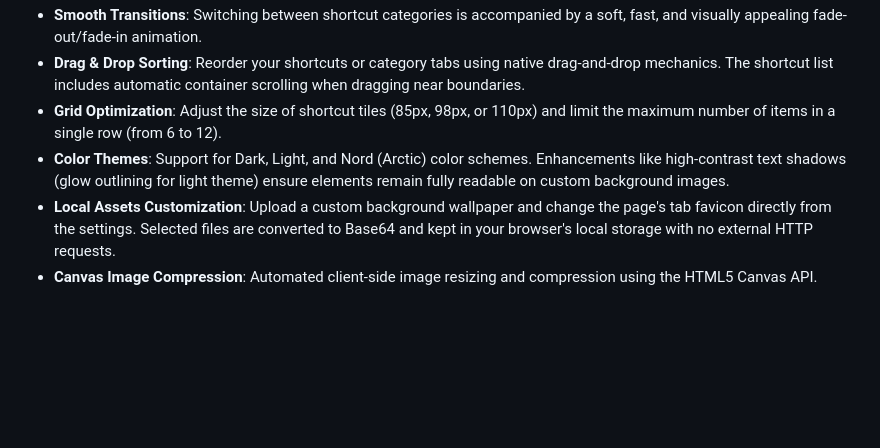
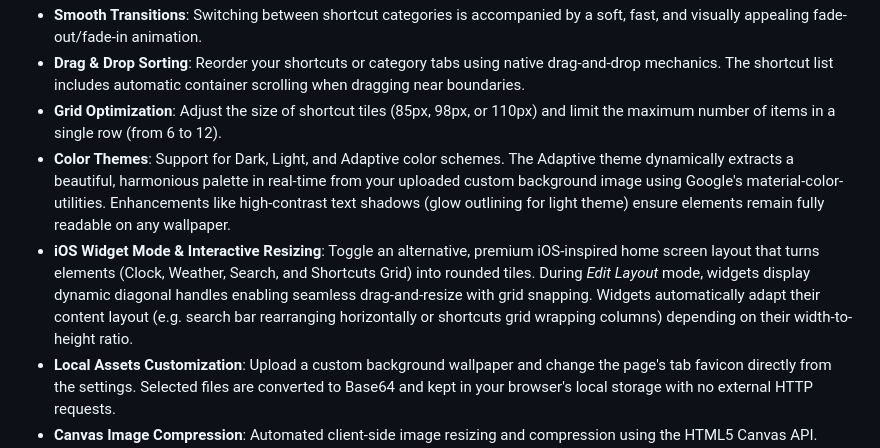
Before and after one commit to dodry-question/StrictCompactTab, a Markdown page: README.md, the part around the change. Drawn GitHub-style; blank space fills up the shorter version.

Commit message:
Update README features to document iOS Widget Mode and Adaptive theme

```diff
--- a/README.md
+++ b/README.md
@@ -25,7 +25,8 @@
 * **Smooth Transitions**: Switching between shortcut categories is accompanied by a soft, fast, and visually appealing fade-out/fade-in animation.
 * **Drag & Drop Sorting**: Reorder your shortcuts or category tabs using native drag-and-drop mechanics. The shortcut list includes automatic container scrolling when dragging near boundaries.
 * **Grid Optimization**: Adjust the size of shortcut tiles (85px, 98px, or 110px) and limit the maximum number of items in a single row (from 6 to 12).
-* **Color Themes**: Support for Dark, Light, and Nord (Arctic) color schemes. Enhancements like high-contrast text shadows (glow outlining for light theme) ensure elements remain fully readable on custom background images.
+* **Color Themes**: Support for Dark, Light, and Adaptive color schemes. The Adaptive theme dynamically extracts a beautiful, harmonious palette in real-time from your uploaded custom background image using Google's material-color-utilities. Enhancements like high-contrast text shadows (glow outlining for light theme) ensure elements remain fully readable on any wallpaper.
+* **iOS Widget Mode & Interactive Resizing**: Toggle an alternative, premium iOS-inspired home screen layout that turns elements (Clock, Weather, Search, and Shortcuts Grid) into rounded tiles. During *Edit Layout* mode, widgets display dynamic diagonal handles enabling seamless drag-and-resize with grid snapping. Widgets automatically adapt their content layout (e.g. search bar rearranging horizontally or shortcuts grid wrapping columns) depending on their width-to-height ratio.
 * **Local Assets Customization**: Upload a custom background wallpaper and change the page's tab favicon directly from the settings. Selected files are converted to Base64 and kept in your browser's local storage with no external HTTP requests.
 * **Canvas Image Compression**: Automated client-side image resizing and compression using the HTML5 Canvas API. Wallpapers, favicons, and custom shortcut icons are optimized before being stored as Base64 to save local storage space and keep JSON backups under 500KB.
 * **Responsive Settings Layout**: The settings panel is fully responsive. On narrow screens or smaller viewports, the dual-column layout dynamically rearranges into a single vertical layout to prevent element clipping and ensure readability.
```
